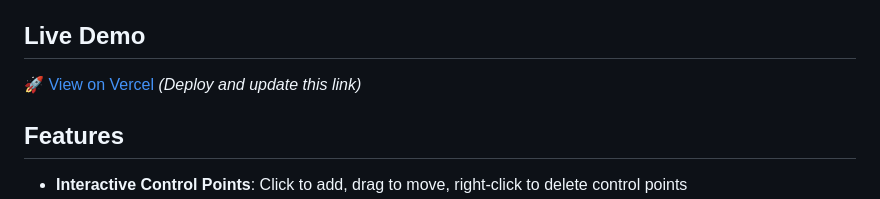
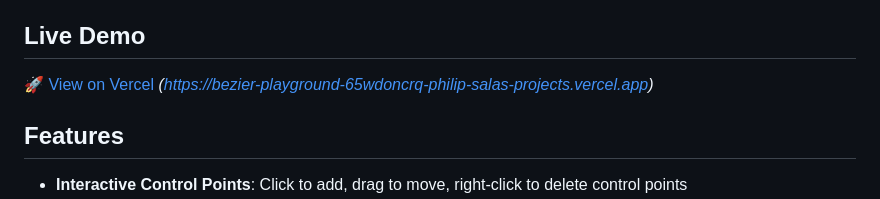
Before and after one commit to opera-psala/Bezier-Playground, a Markdown page: README.md, the part around the change. GitHub-like rendering.

Commit message:
Update README with working vercel link

```diff
--- a/README.md
+++ b/README.md
@@ -4,7 +4,7 @@ An interactive web application for creating, editing, and visualizing Bezier cur
 
 ## Live Demo
 
-🚀 [View on Vercel](#) *(Deploy and update this link)*
+🚀 [View on Vercel](#) *(https://bezier-playground-65wdoncrq-philip-salas-projects.vercel.app)*
 
 ## Features
 
```
